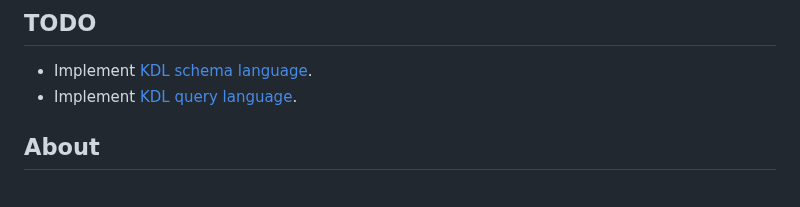
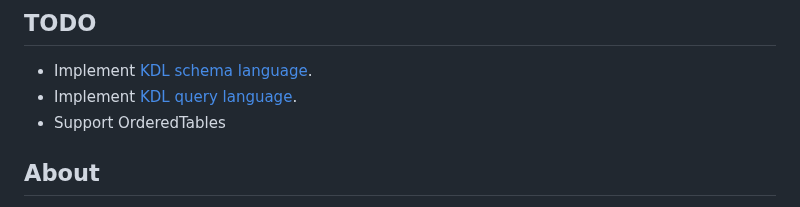
Before and after one commit to Patitotective/kdl-nim, a Markdown page: README.md, the part around the change. GitHub-like rendering.

```diff
--- a/README.md
+++ b/README.md
@@ -90,6 +90,7 @@ Documentation is live at https://patitotective.github.io/kdl-nim/.
 ## TODO
 - Implement [KDL schema language](https://github.com/kdl-org/kdl/blob/main/SCHEMA-SPEC.md).
 - Implement [KDL query language](https://github.com/kdl-org/kdl/blob/main/QUERY-SPEC.md).
+- Support OrderedTables
 
 ## About
 - GitHub: https://github.com/Patitotective/kdl-nim.
```
